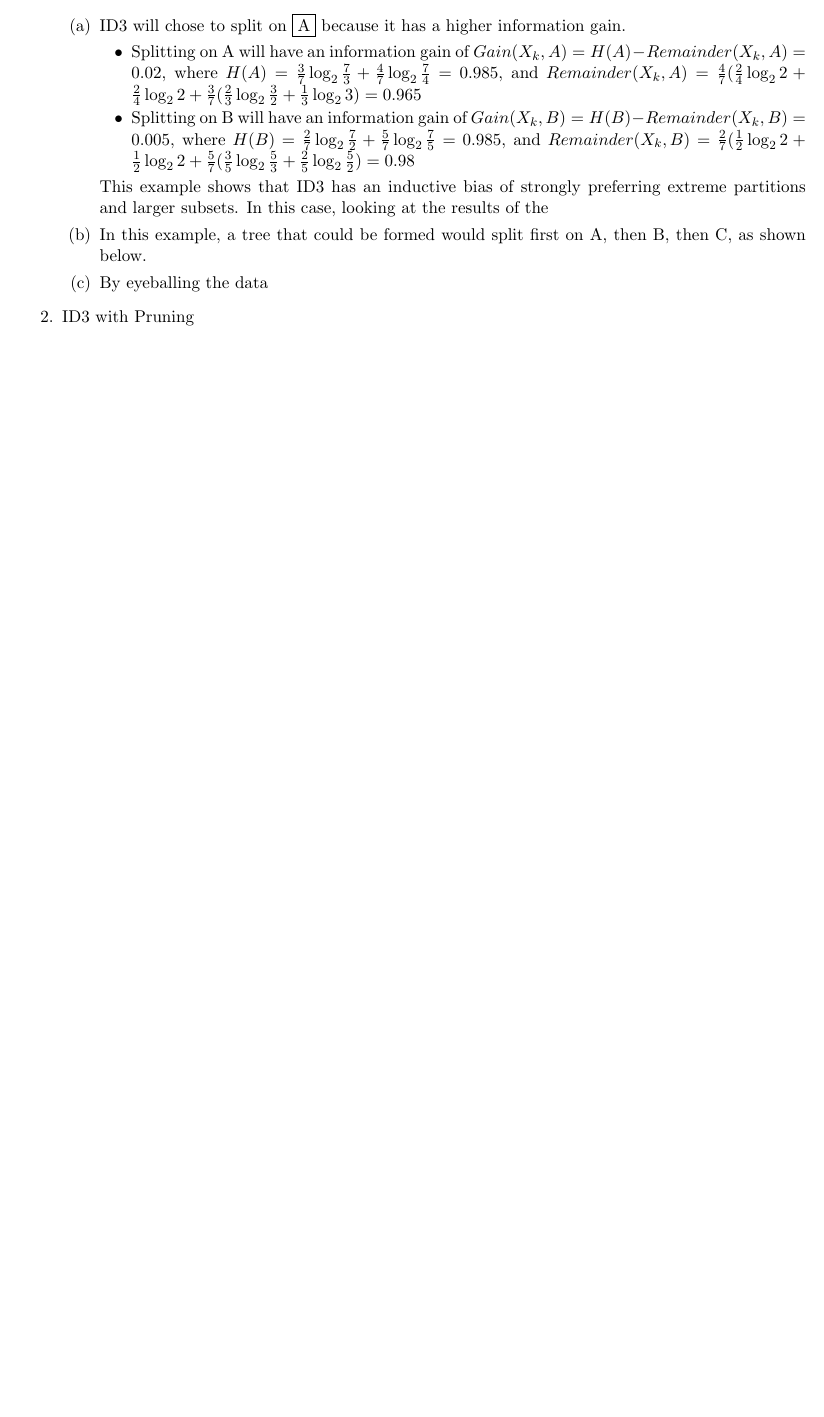
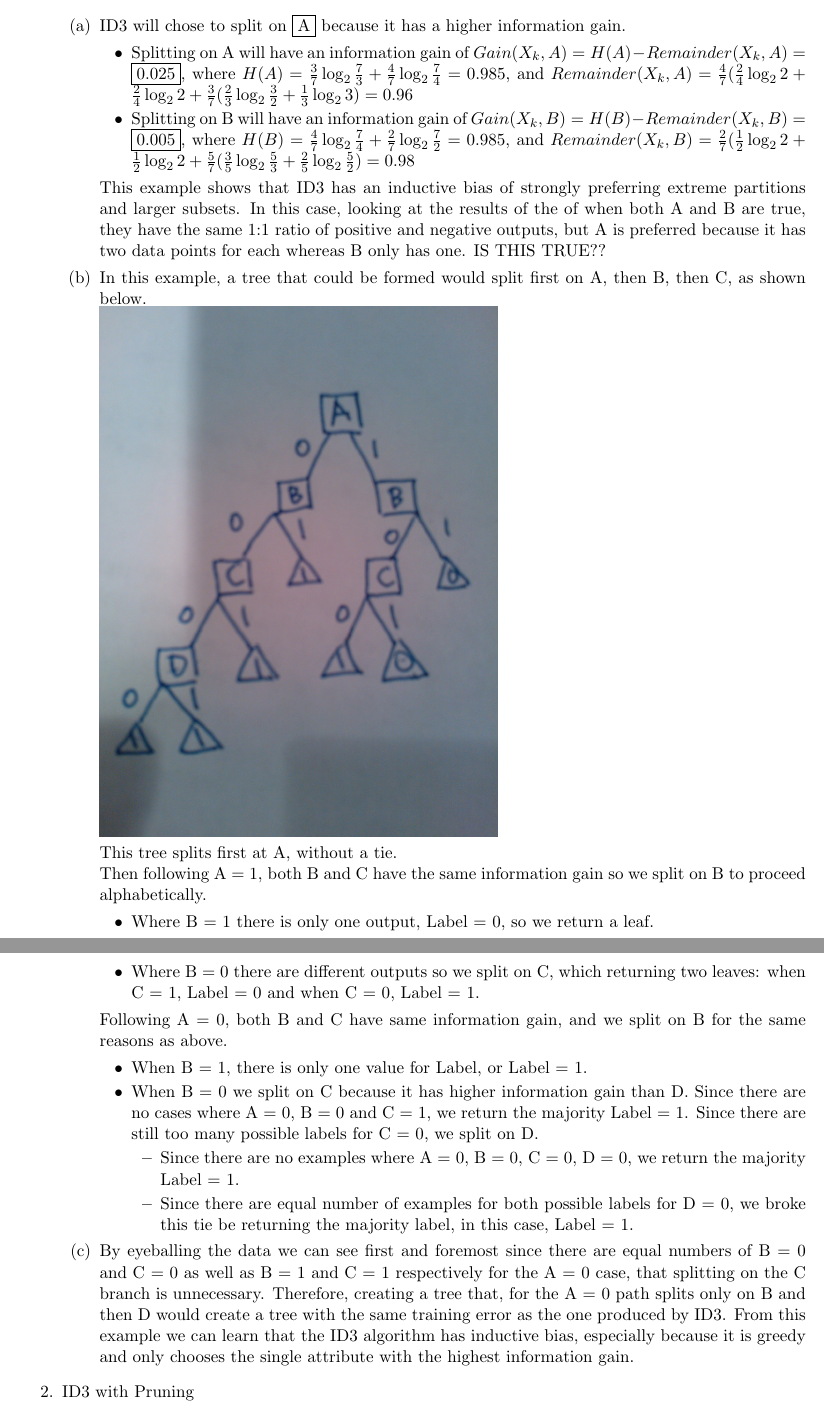
Before and after one commit to jming/spring2013, a LaTeX problem sheet (hw1/cs181hw1.tex): part of page 1 of 2 before the commit and two parts of pages 1 and 2 of 3 after it, the two joined at a grey line, cut so that both start at the same text, the shorter picture padded with empty space. Compiled offline with pdfLaTeX.

Commit message:
finishing up q1

```diff
--- a/hw1/cs181hw1.tex
+++ b/hw1/cs181hw1.tex
@@ -21,17 +21,34 @@ Joy Ming and Alisa Nguyen (9 February 2013)\\
 \begin{enumerate}
 \item ID3 will chose to split on \fbox{A} because it has a higher information gain.
 	\begin{itemize}
-	\item Splitting on A will have an information gain of $Gain(X_k,A)=H(A)-Remainder(X_k,A)=0.02$,
+	\item Splitting on A will have an information gain of $Gain(X_k,A)=H(A)-Remainder(X_k,A)=$ \fbox{0.025},
 		where $H(A) = \frac{3}{7}\log_2 \frac{7}{3} + \frac{4}{7}\log_2\frac{7}{4}=0.985$, % Not sure about this part sorry
-		and $Remainder(X_k,A)=\frac{4}{7}(\frac{2}{4}\log_2 2+\frac{2}{4}\log_2 2+\frac{3}{7}(\frac{2}{3}\log_2 \frac{3}{2} + \frac{1}{3}\log_2 3) = 0.965$
-	\item Splitting on B will have an information gain of $Gain(X_k,B)=H(B)-Remainder(X_k,B)=0.005$,
-		where $H(B) = \frac{2}{7}\log_2 \frac{7}{2} + \frac{5}{7}\log_2\frac{7}{5}=0.985$, % Not sure about this part sorry
+		and $Remainder(X_k,A)=\frac{4}{7}(\frac{2}{4}\log_2 2+\frac{2}{4}\log_2 2+\frac{3}{7}(\frac{2}{3}\log_2 \frac{3}{2} + \frac{1}{3}\log_2 3) = 0.96$
+	\item Splitting on B will have an information gain of $Gain(X_k,B)=H(B)-Remainder(X_k,B)=$ \fbox{0.005},
+		where $H(B) = \frac{4}{7}\log_2 \frac{7}{4} + \frac{2}{7}\log_2\frac{7}{2}=0.985$, % Not sure about this part sorry
 		and $Remainder(X_k,B)=\frac{2}{7}(\frac{1}{2}\log_2 2+\frac{1}{2}\log_2 2+\frac{5}{7}(\frac{3}{5}\log_2 \frac{5}{3} + \frac{2}{5}\log_2 \frac{5}{2})=0.98$
 	\end{itemize}
-This example shows that ID3 has an inductive bias of strongly preferring extreme partitions and larger subsets. In this case, looking at the results of the
-\item In this example, a tree that could be formed would split first on A, then B, then C, as shown below.
+This example shows that ID3 has an inductive bias of strongly preferring extreme partitions and larger subsets. In this case, looking at the results of the of when both A and B are true, they have the same 1:1 ratio of positive and negative outputs, but A is preferred because it has two data points for each whereas B only has one. IS THIS TRUE??
+\item In this example, a tree that could be formed would split first on A, then B, then C, as shown below.\\
+	\includegraphics[width=90mm]{Q1PB.jpg}\\
+	This tree splits first at A, without a tie.
+	\\ Then following A = 1, both B and C have the same information gain so we split on B to proceed alphabetically.
+	\begin{itemize}
+	\item Where B = 1 there is only one output, Label = 0, so we return a leaf.
+	\item Where B = 0 there are different outputs so we split on C, which returning two leaves: when C = 1, Label = 0 and when C = 0, Label = 1.
+	\end{itemize}
+	Following A = 0, both B and C have same information gain, and we split on B for the same reasons as above.
+	\begin{itemize}
+	\item When B = 1, there is only one value for Label, or Label = 1.
+	\item When B = 0 we split on C because it has higher information gain than D. Since there are no cases where A = 0, B = 0 and C = 1, we return the majority Label = 1. Since there are still too many possible labels for C = 0, we split on D.
+		\begin{itemize}
+		\item Since there are no examples where A = 0, B = 0, C = 0, D = 0, we return the majority Label = 1.
+		\item Since there are equal number of examples for both possible labels for D = 0, we broke this tie be returning the majority label, in this case, Label = 1.
+		\end{itemize}
+	\end{itemize}
 % \Tree [.A [.0 [.B [.0 [.C [.0 ?] [.1 ?]]] [.1 .1]]] [.1 [.B [.0 [.C [.0 .1] [.1 .1]]] [.1 [??]]]]]
-\item By eyeballing the data
+% Does the tree compile on your computer?
+\item By eyeballing the data we can see first and foremost since there are equal numbers of B = 0 and C = 0 as well as B = 1 and C = 1 respectively for the A = 0 case, that splitting on the C branch is unnecessary. Therefore, creating a tree that, for the A = 0 path splits only on B and then D would create a tree with the same training error as the one produced by ID3. From this example we can learn that the ID3 algorithm has inductive bias, especially because it is greedy and only chooses the single attribute with the highest information gain.
 \end{enumerate}
 
 \item ID3 with Pruning
```
Also changed, not shown: hw1/Q1PB.jpg (added), hw1/cs181hw1.pdf, hw1/cs181hw1.tex (2 more changed lines), 3 other files.
